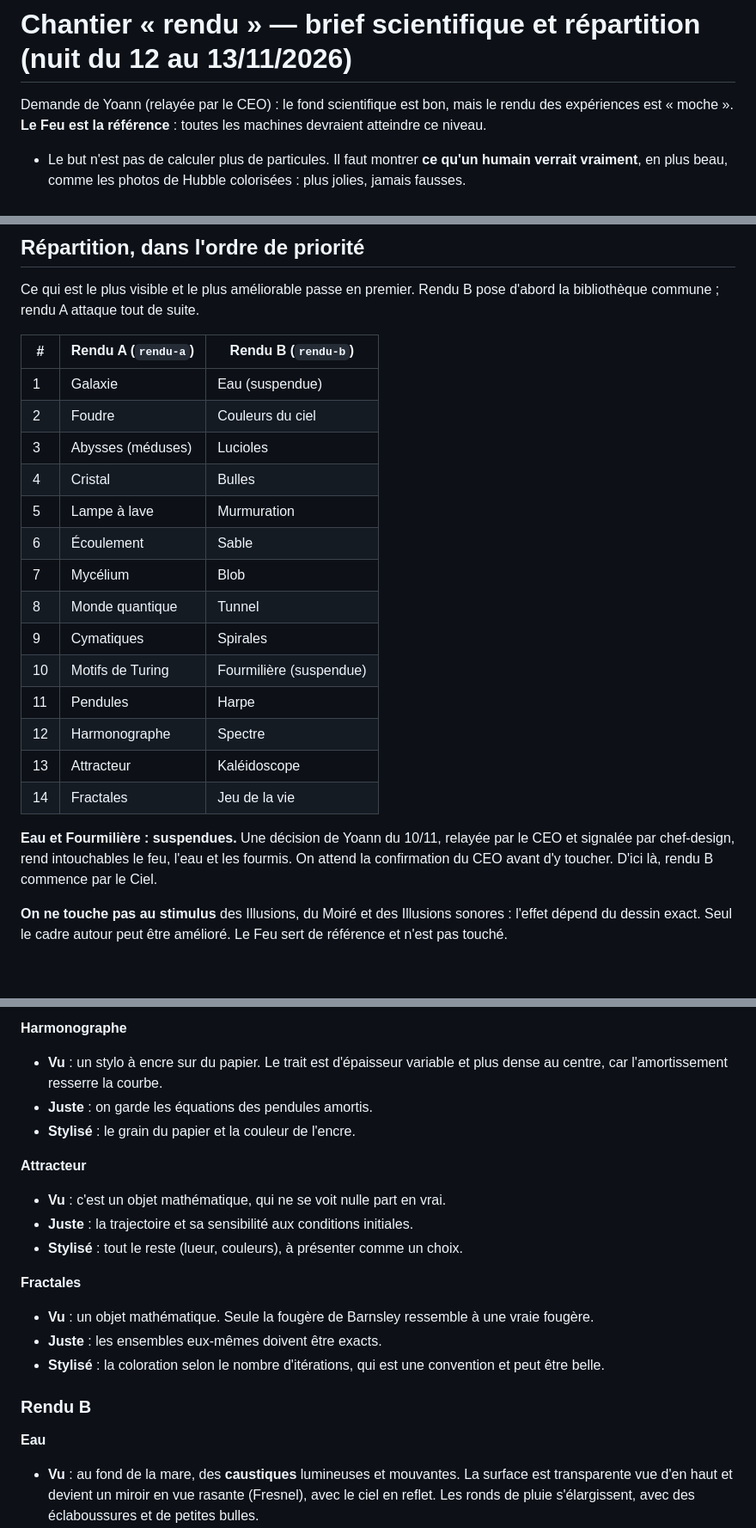
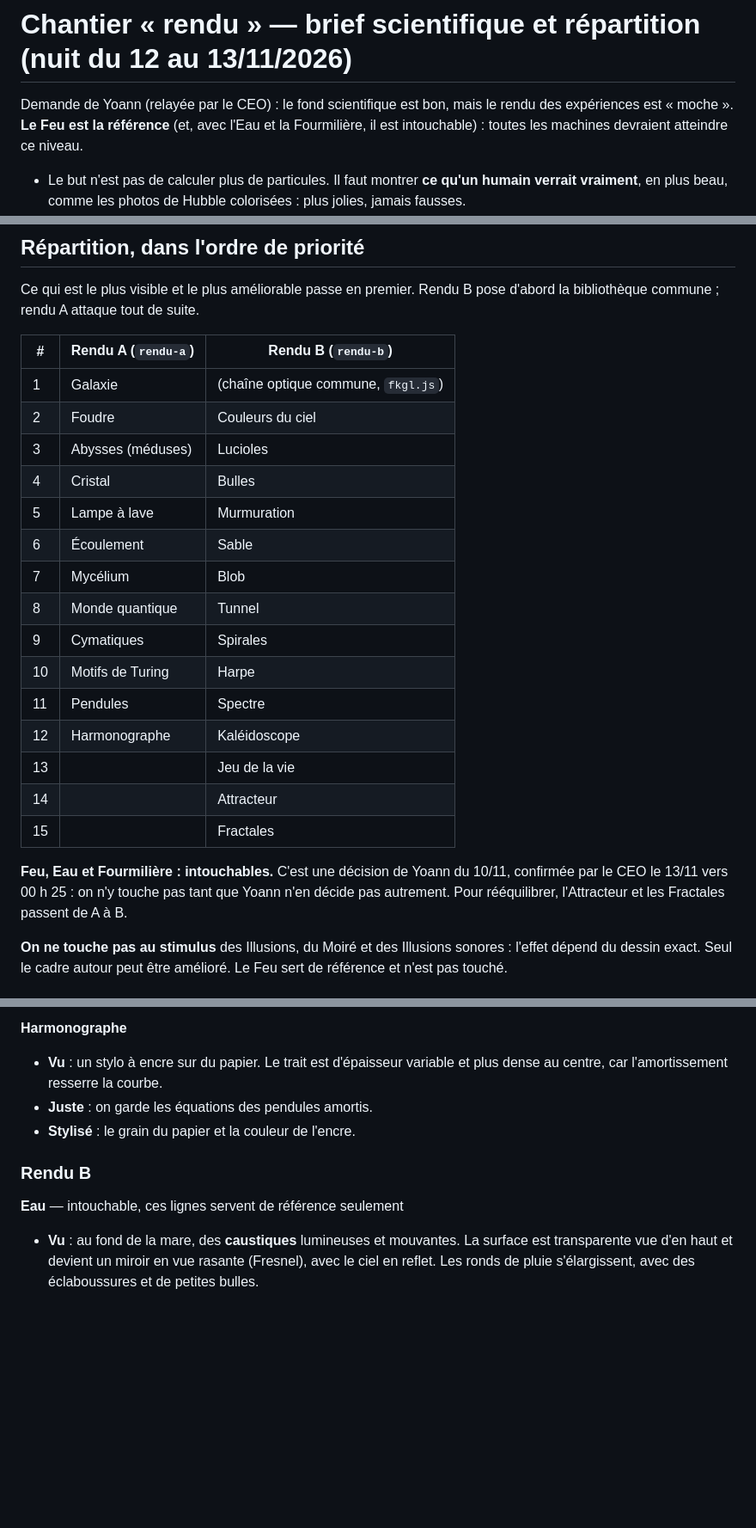
Before and after one commit to akouatik-yo/Fascination, a Markdown page: docs/RENDU-BRIEF.md, 3 parts joined by grey strips. Shown at 86% size. Drawn GitHub-style; blank space fills up the shorter version.

Commit message:
Rendu : Feu, Eau et Fourmilière intouchables (confirmé par le CEO) ; Attracteur et Fractales passent à rendu B
Co-Authored-By: Claude Opus 5.5 <noreply@anthropic.com>
Claude-Session: https://claude.ai/code/session_016CxPCT6Z6MPweW25iYi9HB

```diff
--- a/docs/RENDU-BRIEF.md
+++ b/docs/RENDU-BRIEF.md
@@ -1,6 +1,6 @@
 # Chantier « rendu » — brief scientifique et répartition (nuit du 12 au 13/11/2026)
 
-Demande de Yoann (relayée par le CEO) : le fond scientifique est bon, mais le rendu des expériences est « moche ». **Le Feu est la référence** : toutes les machines devraient atteindre ce niveau.
+Demande de Yoann (relayée par le CEO) : le fond scientifique est bon, mais le rendu des expériences est « moche ». **Le Feu est la référence** (et, avec l'Eau et la Fourmilière, il est intouchable) : toutes les machines devraient atteindre ce niveau.
 - Le but n'est pas de calculer plus de particules. Il faut montrer **ce qu'un humain verrait vraiment**, en plus beau, comme les photos de Hubble colorisées : plus jolies, jamais fausses.
 - **Chef de projet et garant de la science** : la session Fascinations. Envoyez-moi le hash après chaque machine : je relis la justesse.
 
@@ -30,7 +30,7 @@ Ce qui est le plus visible et le plus améliorable passe en premier. Rendu B pos
 
 | # | Rendu A (`rendu-a`) | Rendu B (`rendu-b`) |
 |---|---|---|
-| 1 | Galaxie | Eau (suspendue) |
+| 1 | Galaxie | (chaîne optique commune, `fkgl.js`) |
 | 2 | Foudre | Couleurs du ciel |
 | 3 | Abysses (méduses) | Lucioles |
 | 4 | Cristal | Bulles |
@@ -39,13 +39,14 @@ Ce qui est le plus visible et le plus améliorable passe en premier. Rendu B pos
 | 7 | Mycélium | Blob |
 | 8 | Monde quantique | Tunnel |
 | 9 | Cymatiques | Spirales |
-| 10 | Motifs de Turing | Fourmilière (suspendue) |
-| 11 | Pendules | Harpe |
-| 12 | Harmonographe | Spectre |
-| 13 | Attracteur | Kaléidoscope |
-| 14 | Fractales | Jeu de la vie |
+| 10 | Motifs de Turing | Harpe |
+| 11 | Pendules | Spectre |
+| 12 | Harmonographe | Kaléidoscope |
+| 13 | | Jeu de la vie |
+| 14 | | Attracteur |
+| 15 | | Fractales |
 
-**Eau et Fourmilière : suspendues.** Une décision de Yoann du 10/11, relayée par le CEO et signalée par chef-design, rend intouchables le feu, l'eau et les fourmis. On attend la confirmation du CEO avant d'y toucher. D'ici là, rendu B commence par le Ciel.
+**Feu, Eau et Fourmilière : intouchables.** C'est une décision de Yoann du 10/11, confirmée par le CEO le 13/11 vers 00 h 25 : on n'y touche pas tant que Yoann n'en décide pas autrement. Pour rééquilibrer, l'Attracteur et les Fractales passent de A à B.
 
 **On ne touche pas au stimulus** des Illusions, du Moiré et des Illusions sonores : l'effet dépend du dessin exact. Seul le cadre autour peut être amélioré. Le Feu sert de référence et n'est pas touché.
 
@@ -113,18 +114,8 @@ Chaque machine a trois lignes : **Vu** (ce qu'on observe), **Juste** (ce qu'il f
 - **Juste** : on garde les équations des pendules amortis.
 - **Stylisé** : le grain du papier et la couleur de l'encre.
 
-**Attracteur**
-- **Vu** : c'est un objet mathématique, qui ne se voit nulle part en vrai.
-- **Juste** : la trajectoire et sa sensibilité aux conditions initiales.
-- **Stylisé** : tout le reste (lueur, couleurs), à présenter comme un choix.
-
-**Fractales**
-- **Vu** : un objet mathématique. Seule la fougère de Barnsley ressemble à une vraie fougère.
-- **Juste** : les ensembles eux-mêmes doivent être exacts.
-- **Stylisé** : la coloration selon le nombre d'itérations, qui est une convention et peut être belle.
-
 ### Rendu B
-**Eau**
+**Eau** — intouchable, ces lignes servent de référence seulement
 - **Vu** : au fond de la mare, des **caustiques** lumineuses et mouvantes. La surface est transparente vue d'en haut et devient un miroir en vue rasante (Fresnel), avec le ciel en reflet. Les ronds de pluie s'élargissent, avec des éclaboussures et de petites bulles.
 - **Juste** : les ondes capillaires ont une vitesse minimale d'environ 23 cm/s (longueur d'onde vers 1,7 cm). La cuve à ondes montre des franges claires et sombres projetées. Le sillage de Kelvin fait **39° d'ouverture** (19,5° de chaque côté), quelle que soit la vitesse.
 - **Stylisé** : la lumière du soleil et la couleur du fond.
```
Also changed, not shown: other parts of docs/RENDU-BRIEF.md (+11 -1 lines).
